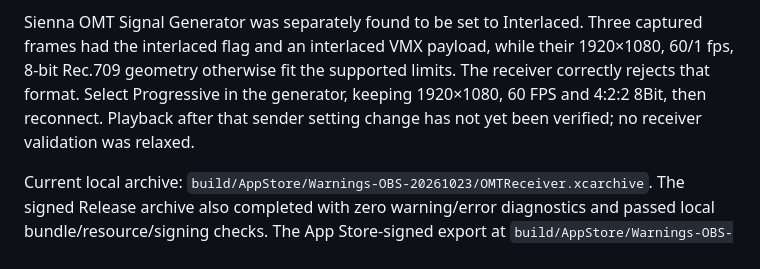
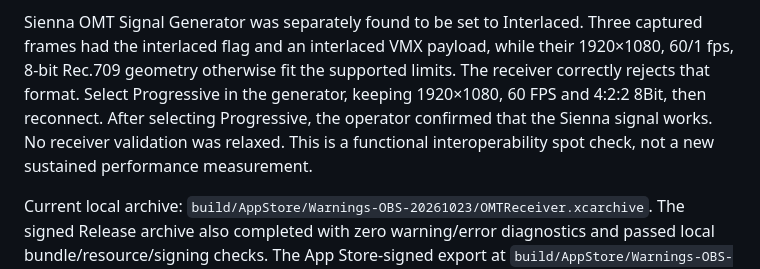
Before and after one commit to sukujgrg/OMTReceiver, a Markdown page: AppStore/VALIDATION.md, the part around the change. Rendered like a GitHub page.

Commit message:
Record successful Sienna progressive playback

```diff
--- a/AppStore/VALIDATION.md
+++ b/AppStore/VALIDATION.md
@@ -96,8 +96,10 @@ Sienna OMT Signal Generator was separately found to be set to Interlaced. Three
 captured frames had the interlaced flag and an interlaced VMX payload, while their
 1920×1080, 60/1 fps, 8-bit Rec.709 geometry otherwise fit the supported limits. The
 receiver correctly rejects that format. Select Progressive in the generator,
-keeping 1920×1080, 60 FPS and 4:2:2 8Bit, then reconnect. Playback after that sender
-setting change has not yet been verified; no receiver validation was relaxed.
+keeping 1920×1080, 60 FPS and 4:2:2 8Bit, then reconnect. After selecting
+Progressive, the operator confirmed that the Sienna signal works. No receiver
+validation was relaxed. This is a functional interoperability spot check, not a
+new sustained performance measurement.
 
 Current local archive: `build/AppStore/Warnings-OBS-20261023/OMTReceiver.xcarchive`.
 The signed Release archive also completed with zero warning/error diagnostics and
```
Also changed, not shown: docs/performance.md (+2 -2 lines).
